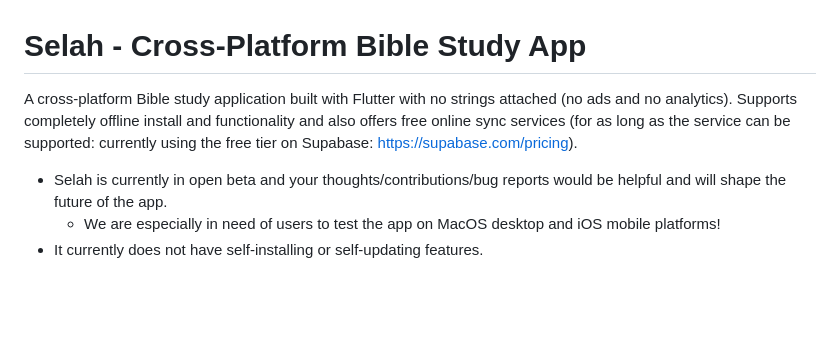
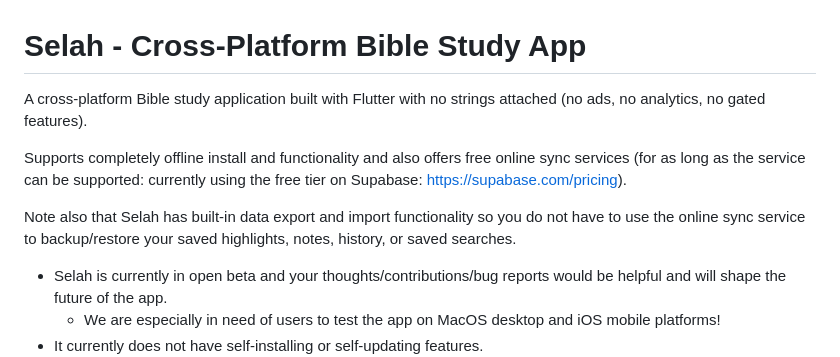
Before and after one commit to toazd/selah, a Markdown page: README.md, the part around the change. Rendered like a GitHub page; blank space fills up the shorter version.

```diff
--- a/README.md
+++ b/README.md
@@ -1,6 +1,10 @@
 # Selah - Cross-Platform Bible Study App
 
-A cross-platform Bible study application built with Flutter with no strings attached (no ads and no analytics). Supports completely offline install and functionality and also offers free online sync services (for as long as the service can be supported: currently using the free tier on Supabase: https://supabase.com/pricing).
+A cross-platform Bible study application built with Flutter with no strings attached (no ads, no analytics, no gated features).
+
+Supports completely offline install and functionality and also offers free online sync services (for as long as the service can be supported: currently using the free tier on Supabase: https://supabase.com/pricing).
+
+Note also that Selah has built-in data export and import functionality so you do not have to use the online sync service to backup/restore your saved highlights, notes, history, or saved searches.
 
 - Selah is currently in open beta and your thoughts/contributions/bug reports would be helpful and will shape the future of the app.
   - We are especially in need of users to test the app on MacOS desktop and iOS mobile platforms!
```
